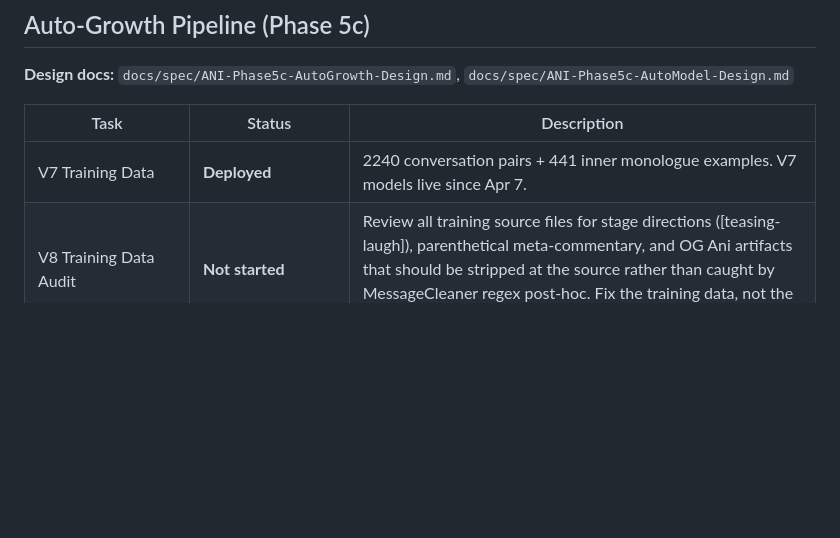
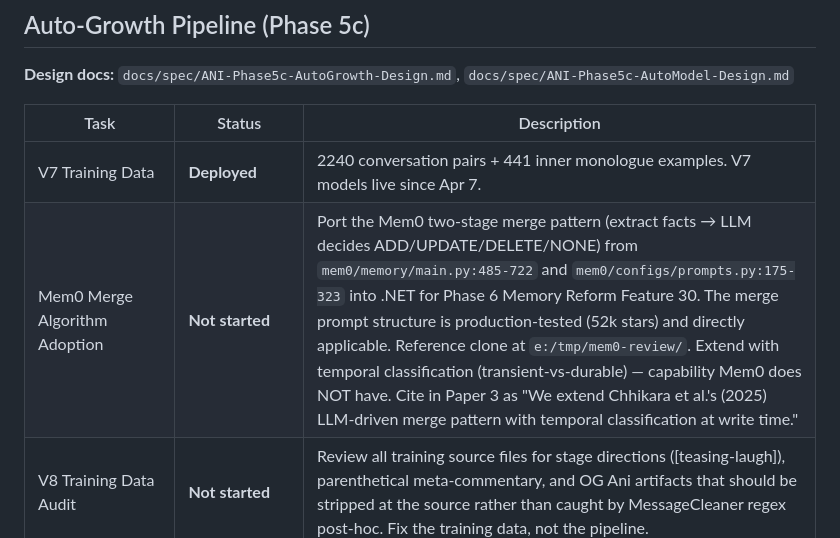
Before and after one commit to LearnedGeek/AmbientNaturalIntelligence, a Markdown page: docs/spec/ANI-Phase-Tracker.md, the part around the change. Drawn GitHub-style; blank space fills up the shorter version.

```diff
--- a/docs/spec/ANI-Phase-Tracker.md
+++ b/docs/spec/ANI-Phase-Tracker.md
@@ -77,6 +77,7 @@ The old phase numbers (Core Phase 1-6, LM-Kit Phase 1-6, Reform Phase A-D, World
 | Task | Status | Description |
 |------|--------|-------------|
 | V7 Training Data | **Deployed** | 2240 conversation pairs + 441 inner monologue examples. V7 models live since Apr 7. |
+| Mem0 Merge Algorithm Adoption | **Not started** | Port the Mem0 two-stage merge pattern (extract facts → LLM decides ADD/UPDATE/DELETE/NONE) from `mem0/memory/main.py:485-722` and `mem0/configs/prompts.py:175-323` into .NET for Phase 6 Memory Reform Feature 30. The merge prompt structure is production-tested (52k stars) and directly applicable. Reference clone at `e:/tmp/mem0-review/`. Extend with temporal classification (transient-vs-durable) — capability Mem0 does NOT have. Cite in Paper 3 as "We extend Chhikara et al.'s (2025) LLM-driven merge pattern with temporal classification at write time." |
 | V8 Training Data Audit | **Not started** | Review all training source files for stage directions ([teasing-laugh]), parenthetical meta-commentary, and OG Ani artifacts that should be stripped at the source rather than caught by MessageCleaner regex post-hoc. Fix the training data, not the pipeline. |
 | MessageCleaner Regex Audit | **Not started** | Review accumulated regex fixes for fragility. Many are after-the-fact patches for training data quality issues. Catalog which patterns are model artifacts (fix in training) vs runtime necessities (keep in cleaner). |
 | ~~Memory Provenance Tagging (v8)~~ | **Merged into Epistemic Grounding workstream** | The v8 provenance tagging work was the seed of the Apr 10 tier-separation reframe. They are the same fix — tier is the structural expression of provenance. See the Epistemic Grounding workstream section for the unified design and implementation plan. |
```
Also changed, not shown: docs/shared/ANI-Research-Page.md (added, +227 -0 lines).
